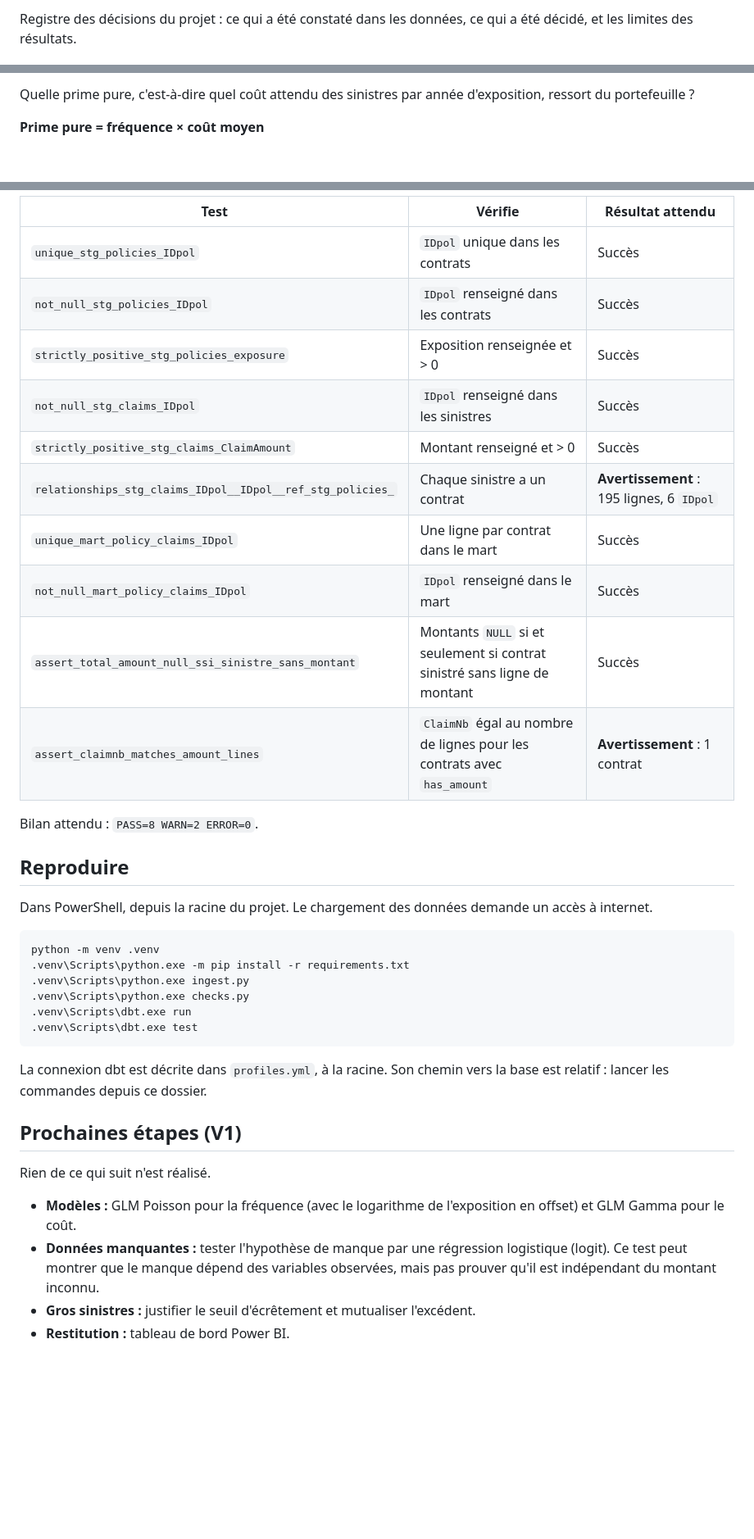
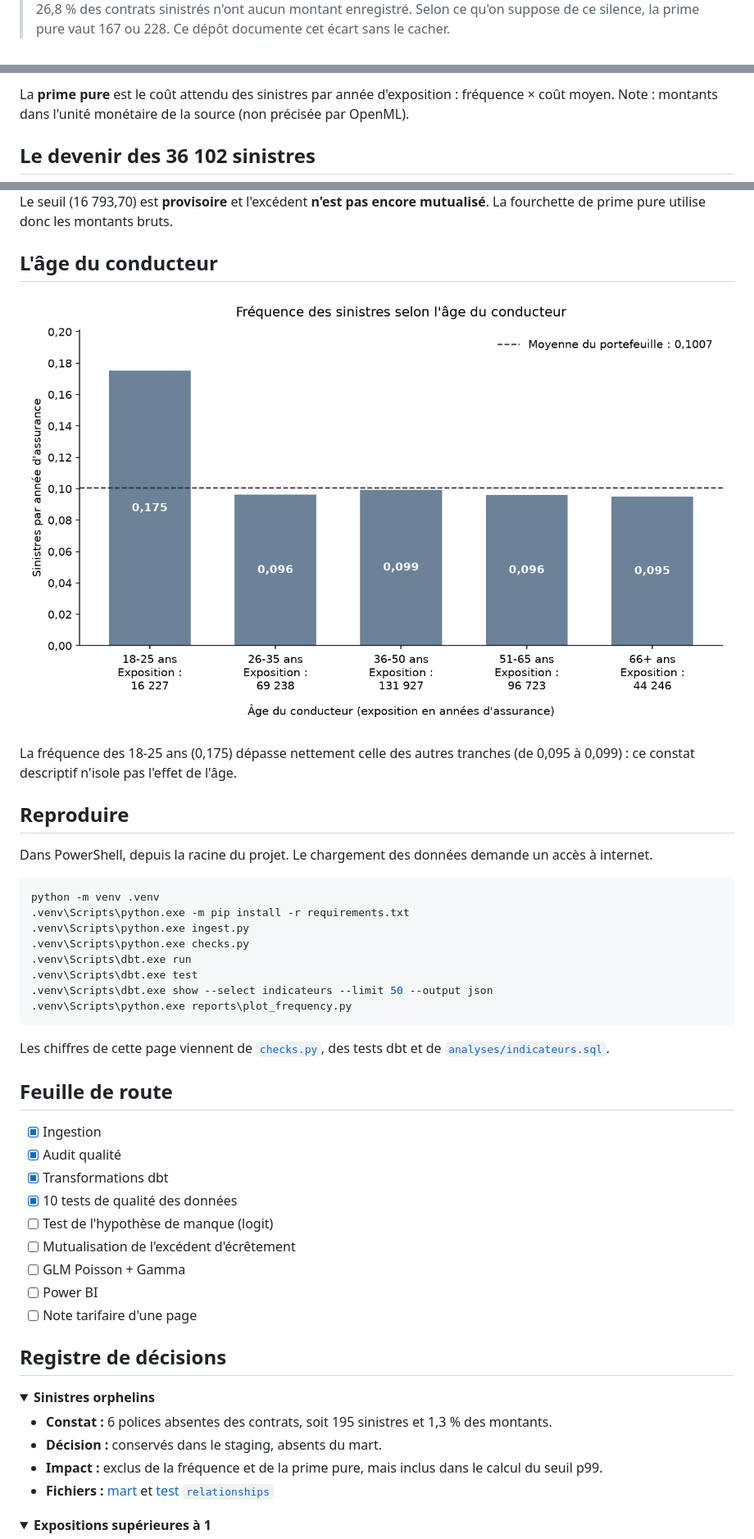
Before and after one commit to souhail-elfahi/fremtpl2-insurance, a Markdown page: README.md, 3 parts joined by grey strips. Shown at 82% size. Rendered like a GitHub page; pictures changed too: reports/frequency_by_driver_age.png (added); folded sections open; blank space fills up the shorter version.

````diff
--- a/README.md
+++ b/README.md
@@ -2,3 +2,3 @@
 
-Registre des décisions du projet : ce qui a été constaté dans les données, ce qui a été décidé, et les limites des résultats.
+> 26,8 % des contrats sinistrés n'ont aucun montant enregistré. Selon ce qu'on suppose de ce silence, la prime pure vaut 167 ou 228. Ce dépôt documente cet écart sans le cacher.
 
@@ -6,5 +12,5 @@ Registre des décisions du projet : ce qui a été constaté dans les données,
 
-Quelle prime pure, c'est-à-dire quel coût attendu des sinistres par année d'exposition, ressort du portefeuille ?
+La **prime pure** est le coût attendu des sinistres par année d'exposition : fréquence × coût moyen. Note : montants dans l'unité monétaire de la source (non précisée par OpenML).
 
-**Prime pure = fréquence × coût moyen**
+## Le devenir des 36 102 sinistres
 
@@ -95,18 +75,11 @@ Le seuil est **provisoire** : il est calculé sur les 26 639 lignes de sinistres
 
-| Test | Vérifie | Résultat attendu |
-|---|---|---|
-| `unique_stg_policies_IDpol` | `IDpol` unique dans les contrats | Succès |
-| `not_null_stg_policies_IDpol` | `IDpol` renseigné dans les contrats | Succès |
-| `strictly_positive_stg_policies_exposure` | Exposition renseignée et > 0 | Succès |
-| `not_null_stg_claims_IDpol` | `IDpol` renseigné dans les sinistres | Succès |
-| `strictly_positive_stg_claims_ClaimAmount` | Montant renseigné et > 0 | Succès |
-| `relationships_stg_claims_IDpol__IDpol__ref_stg_policies_` | Chaque sinistre a un contrat | **Avertissement** : 195 lignes, 6 `IDpol` |
-| `unique_mart_policy_claims_IDpol` | Une ligne par contrat dans le mart | Succès |
-| `not_null_mart_policy_claims_IDpol` | `IDpol` renseigné dans le mart | Succès |
-| `assert_total_amount_null_ssi_sinistre_sans_montant` | Montants `NULL` si et seulement si contrat sinistré sans ligne de montant | Succès |
-| `assert_claimnb_matches_amount_lines` | `ClaimNb` égal au nombre de lignes pour les contrats avec `has_amount` | **Avertissement** : 1 contrat |
+Le seuil (16 793,70) est **provisoire** et l'excédent **n'est pas encore mutualisé**. La fourchette de prime pure utilise donc les montants bruts.
 
-Bilan attendu : `PASS=8 WARN=2 ERROR=0`.
+## L'âge du conducteur
+
+![Fréquence des sinistres par tranche d'âge du conducteur, avec la moyenne du portefeuille en pointillé et l'exposition sous chaque barre](reports/frequency_by_driver_age.png)
+
+La fréquence des 18-25 ans (0,175) dépasse nettement celle des autres tranches (de 0,095 à 0,099) : ce constat descriptif n'isole pas l'effet de l'âge.
 
 ## Reproduire
 
@@ -119,15 +92,36 @@ python -m venv .venv
 .venv\Scripts\python.exe checks.py
 .venv\Scripts\dbt.exe run
 .venv\Scripts\dbt.exe test
+.venv\Scripts\dbt.exe show --select indicateurs --limit 50 --output json
+.venv\Scripts\python.exe reports\plot_frequency.py
 ```
 
-La connexion dbt est décrite dans `profiles.yml`, à la racine. Son chemin vers la base est relatif : lancer les commandes depuis ce dossier.
+Les chiffres de cette page viennent de [`checks.py`](checks.py), des tests dbt et de [`analyses/indicateurs.sql`](analyses/indicateurs.sql).
 
-## Prochaines étapes (V1)
+## Feuille de route
 
-Rien de ce qui suit n'est réalisé.
+- [x] Ingestion
+- [x] Audit qualité
+- [x] Transformations dbt
+- [x] 10 tests de qualité des données
+- [ ] Test de l'hypothèse de manque (logit)
+- [ ] Mutualisation de l'excédent d'écrêtement
+- [ ] GLM Poisson + Gamma
+- [ ] Power BI
+- [ ] Note tarifaire d'une page
 
-- **Modèles :** GLM Poisson pour la fréquence (avec le logarithme de l'exposition en offset) et GLM Gamma pour le coût.
-- **Données manquantes :** tester l'hypothèse de manque par une régression logistique (logit). Ce test peut montrer que le manque dépend des variables observées, mais pas prouver qu'il est indépendant du montant inconnu.
-- **Gros sinistres :** justifier le seuil d'écrêtement et mutualiser l'excédent.
-- **Restitution :** tableau de bord Power BI.
+## Registre de décisions
+
+<details>
+<summary><strong>Sinistres orphelins</strong></summary>
+
+- **Constat :** 6 polices absentes des contrats, soit 195 sinistres et 1,3 % des montants.
+- **Décision :** conservés dans le staging, absents du mart.
+- **Impact :** exclus de la fréquence et de la prime pure, mais inclus dans le calcul du seuil p99.
+- **Fichiers :** [mart](models/marts/mart_policy_claims.sql) et [test `relationships`](models/staging/_staging.yml)
+
+</details>
+
+<details>
+<summary><strong>Expositions supérieures à 1</strong></summary>
+
````
Also changed, not shown: other parts of README.md (+94 -68 lines), 7 other files.
